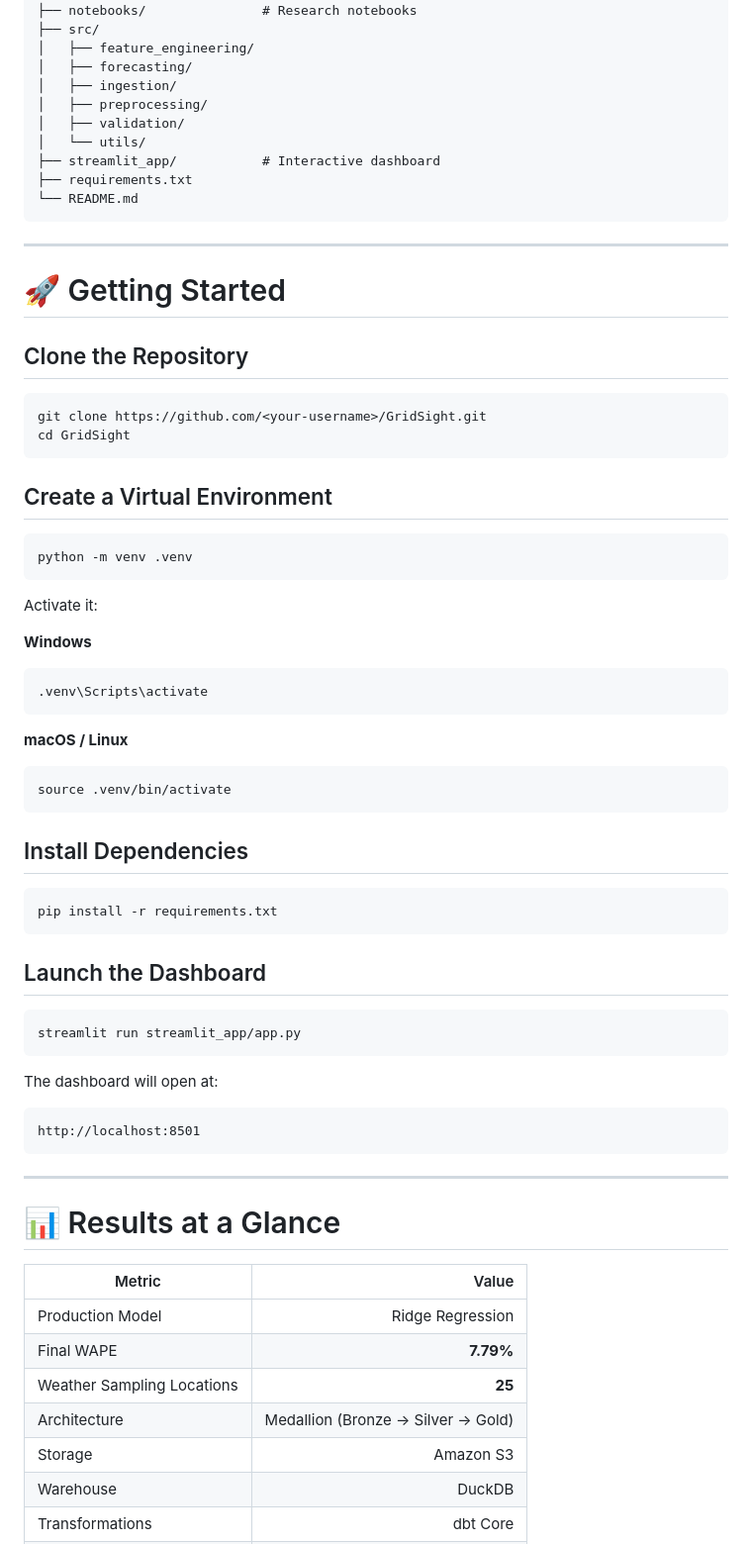
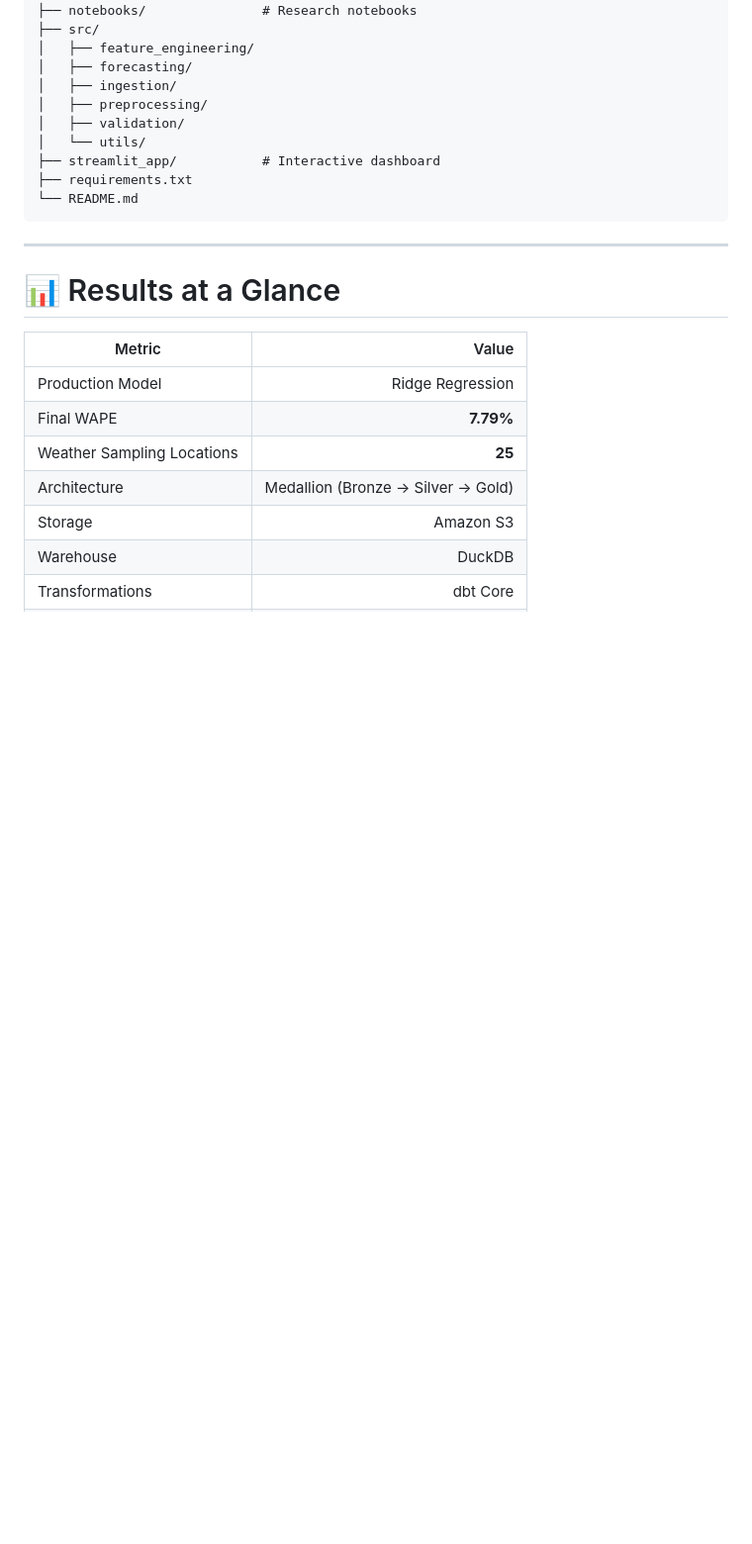
Before and after one commit to DivjyotSinghSuri/GridSight, a Markdown page: README.md, the part around one of its changes. Shown at 99% size. Rendered like a GitHub page; blank space fills up the shorter version.

Commit message:
Update image references and remove Getting Started section
Updated image references in various sections of the README and removed the 'Getting Started' section.

````diff
--- a/README.md
+++ b/README.md
@@ -291,55 +291,6 @@ GridSight/
 ├── streamlit_app/           # Interactive dashboard
 ├── requirements.txt
 └── README.md
-```
-
----
-
-# 🚀 Getting Started
-
-## Clone the Repository
-
-```bash
-git clone https://github.com/<your-username>/GridSight.git
-cd GridSight
-```
-
-## Create a Virtual Environment
-
-```bash
-python -m venv .venv
-```
-
-Activate it:
-
-**Windows**
-
-```bash
-.venv\Scripts\activate
-```
-
-**macOS / Linux**
-
-```bash
-source .venv/bin/activate
-```
-
-## Install Dependencies
-
-```bash
-pip install -r requirements.txt
-```
-
-## Launch the Dashboard
-
-```bash
-streamlit run streamlit_app/app.py
-```
-
-The dashboard will open at:
-
-```
-http://localhost:8501
 ```
 
 ---
````
Also changed, not shown: other parts of README.md (+7 -7 lines).
